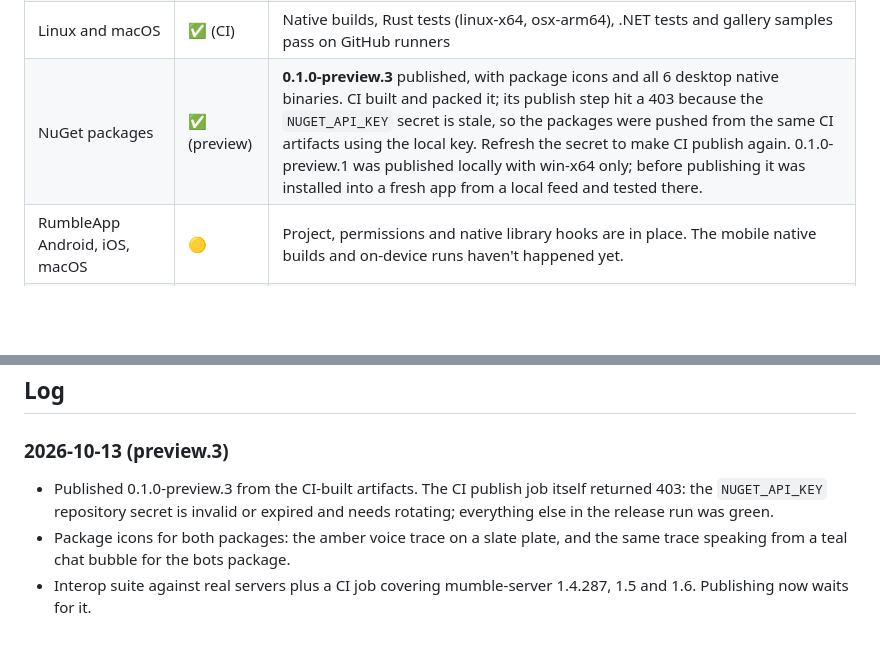
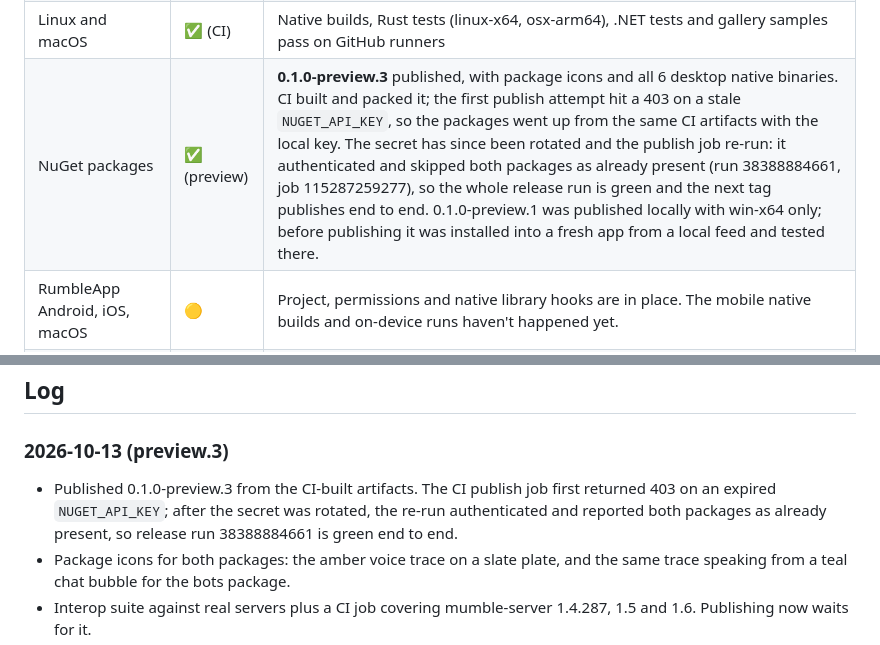
Before and after one commit to DotNetVibeCoderz/Vibe_Communication, a Markdown page: RumbleNet/Progress.md, 2 parts joined by grey strips. Rendered like a GitHub page; blank space fills up the shorter version.

```diff
--- a/RumbleNet/Progress.md
+++ b/RumbleNet/Progress.md
@@ -27,7 +27,7 @@ The roadmap is in [PLAN.md](PLAN.md). This file records what exists and how it w
 | Documentation | ✅ | `docs/` (12 guides with screenshots), README in English and Indonesian, THIRD-PARTY-NOTICES |
 | CI workflow | ✅ | `.github/workflows/rumblenet-ci.yml`: run 34973752150 was green. It covers 6 native builds (win, linux and osx, each x64 and arm64), .NET tests and all gallery samples on Windows, Linux and macOS, and a pack step that checks all 6 native binaries are included. Pushing a `rumblenet-v*` tag also publishes with the `NUGET_API_KEY` secret. |
 | Linux and macOS | ✅ (CI) | Native builds, Rust tests (linux-x64, osx-arm64), .NET tests and gallery samples pass on GitHub runners |
-| NuGet packages | ✅ (preview) | **0.1.0-preview.3** published, with package icons and all 6 desktop native binaries. CI built and packed it; its publish step hit a 403 because the `NUGET_API_KEY` secret is stale, so the packages were pushed from the same CI artifacts using the local key. Refresh the secret to make CI publish again. 0.1.0-preview.1 was published locally with win-x64 only; before publishing it was installed into a fresh app from a local feed and tested there. |
+| NuGet packages | ✅ (preview) | **0.1.0-preview.3** published, with package icons and all 6 desktop native binaries. CI built and packed it; the first publish attempt hit a 403 on a stale `NUGET_API_KEY`, so the packages went up from the same CI artifacts with the local key. The secret has since been rotated and the publish job re-run: it authenticated and skipped both packages as already present (run 38388884661, job 115287259277), so the whole release run is green and the next tag publishes end to end. 0.1.0-preview.1 was published locally with win-x64 only; before publishing it was installed into a fresh app from a local feed and tested there. |
 | RumbleApp Android, iOS, macOS | 🟡 | Project, permissions and native library hooks are in place. The mobile native builds and on-device runs haven't happened yet. |
 | Unity bridge | 🟡 | Bindings compile in CI; the MonoBehaviour has still not been built inside Unity (IL2CPP) |
 | Unreal bridge | 🟡 | UE plugin written against `rumble.h`, not yet compiled in Unreal |
@@ -37,7 +37,7 @@ The roadmap is in [PLAN.md](PLAN.md). This file records what exists and how it w
 ## Log
 
 ### 2026-10-13 (preview.3)
-- Published 0.1.0-preview.3 from the CI-built artifacts. The CI publish job itself returned 403: the `NUGET_API_KEY` repository secret is invalid or expired and needs rotating; everything else in the release run was green.
+- Published 0.1.0-preview.3 from the CI-built artifacts. The CI publish job first returned 403 on an expired `NUGET_API_KEY`; after the secret was rotated, the re-run authenticated and reported both packages as already present, so release run 38388884661 is green end to end.
 - Package icons for both packages: the amber voice trace on a slate plate, and the same trace speaking from a teal chat bubble for the bots package.
 - Interop suite against real servers plus a CI job covering mumble-server 1.4.287, 1.5 and 1.6. Publishing now waits for it.
 - cargo-fuzz targets for the control, voice, varint and OCB2 decoders. Two findings, both inherent to Mumble's OCB2 scheme rather than bugs here, now documented and unit tested:
```
Also changed, not shown: RumbleNet/docs/building-and-packaging.md (+3 -2 lines).
